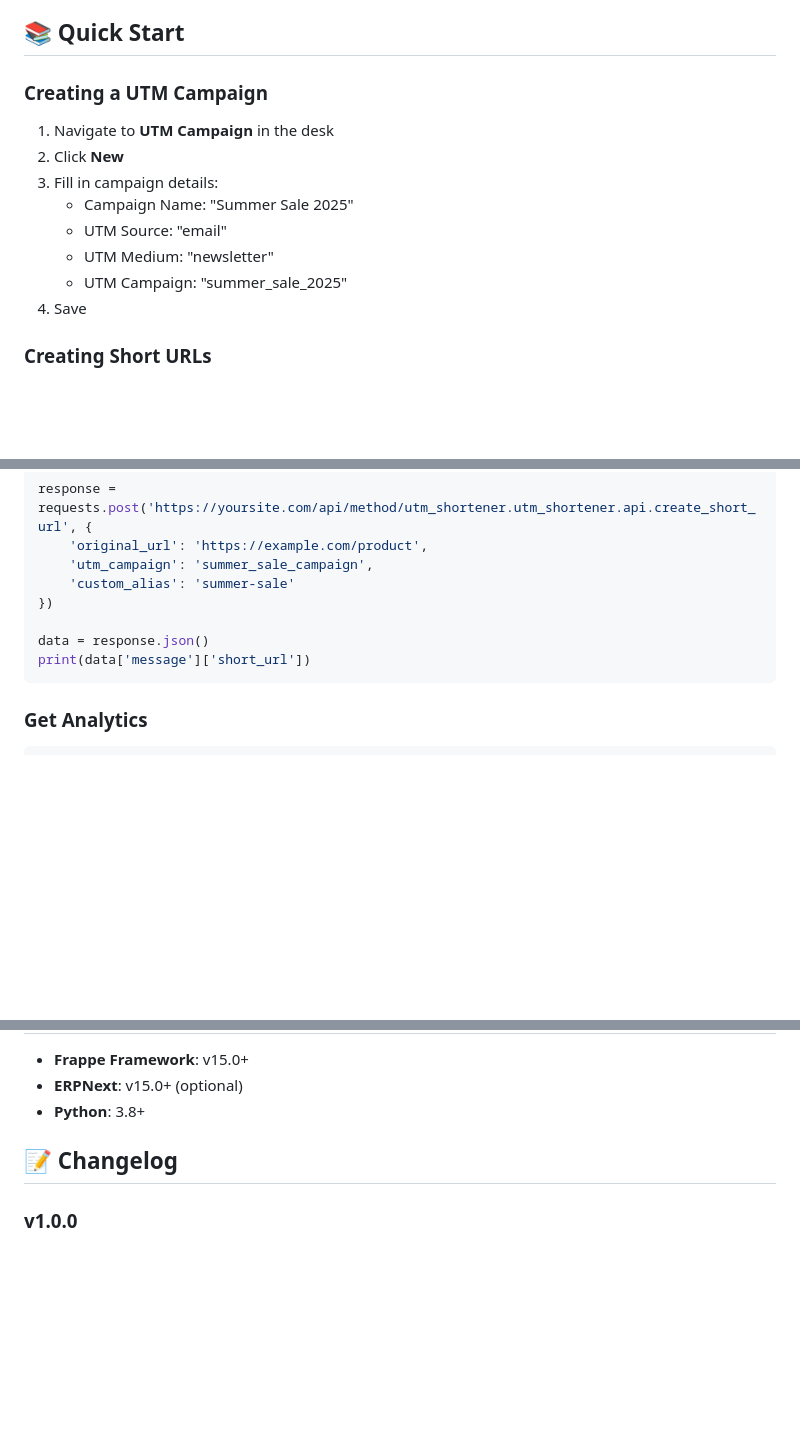
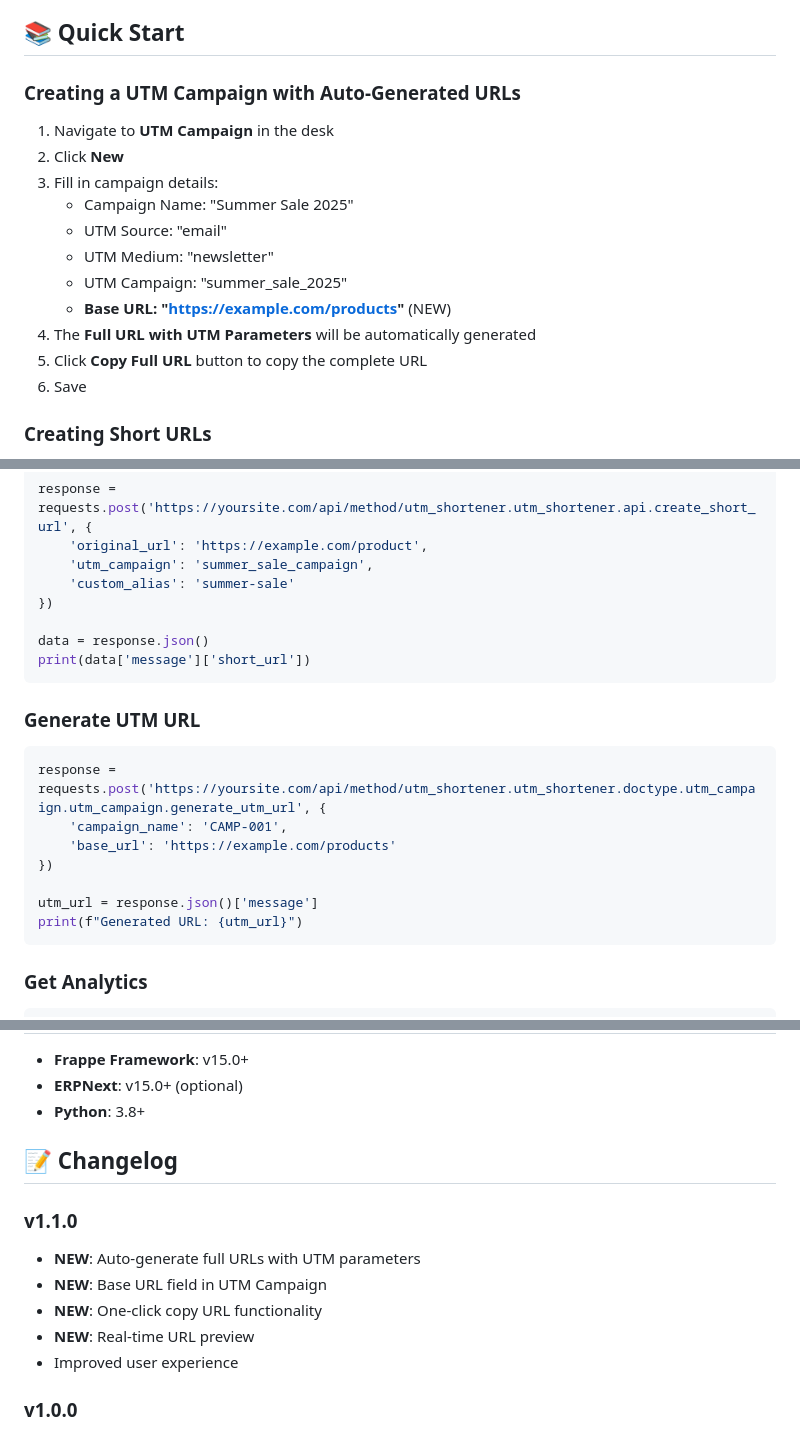
Before and after one commit to chinmaybhatk/utm_shortener, a Markdown page: README.md, 3 parts joined by grey strips. Rendered like a GitHub page; blank space fills up the shorter version.

Commit message:
Update README with new URL generation features

````diff
--- a/README.md
+++ b/README.md
@@ -70,7 +72,7 @@ bench --site your-site.local migrate
 
 ## 📚 Quick Start
 
-### Creating a UTM Campaign
+### Creating a UTM Campaign with Auto-Generated URLs
 1. Navigate to **UTM Campaign** in the desk
 2. Click **New**
 3. Fill in campaign details:
@@ -78,7 +80,10 @@ bench --site your-site.local migrate
    - UTM Source: "email"
    - UTM Medium: "newsletter"
    - UTM Campaign: "summer_sale_2025"
-4. Save
+   - **Base URL: "https://example.com/products"** (NEW)
+4. The **Full URL with UTM Parameters** will be automatically generated
+5. Click **Copy Full URL** button to copy the complete URL
+6. Save
 
 ### Creating Short URLs
 1. Go to **Short URL** in the desk
@@ -102,6 +107,17 @@ response = requests.post('https://yoursite.com/api/method/utm_shortener.utm_shor
 
 data = response.json()
 print(data['message']['short_url'])
+```
+
+### Generate UTM URL
+```python
+response = requests.post('https://yoursite.com/api/method/utm_shortener.utm_shortener.doctype.utm_campaign.utm_campaign.generate_utm_url', {
+    'campaign_name': 'CAMP-001',
+    'base_url': 'https://example.com/products'
+})
+
+utm_url = response.json()['message']
+print(f"Generated URL: {utm_url}")
 ```
 
 ### Get Analytics
@@ -280,6 +298,13 @@ MIT License - see LICENSE file for details.
 
 ## 📝 Changelog
 
+### v1.1.0
+- **NEW**: Auto-generate full URLs with UTM parameters
+- **NEW**: Base URL field in UTM Campaign
+- **NEW**: One-click copy URL functionality
+- **NEW**: Real-time URL preview
+- Improved user experience
+
 ### v1.0.0
 - Initial release
 - Core URL shortening functionality
````
Also changed, not shown: other parts of README.md (+5 -1 lines).
